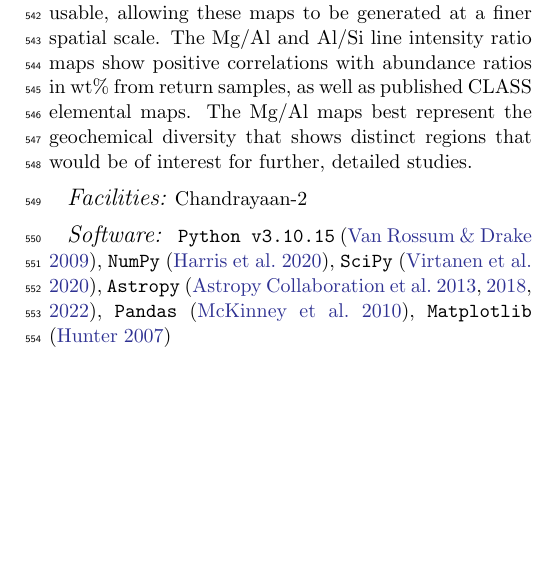
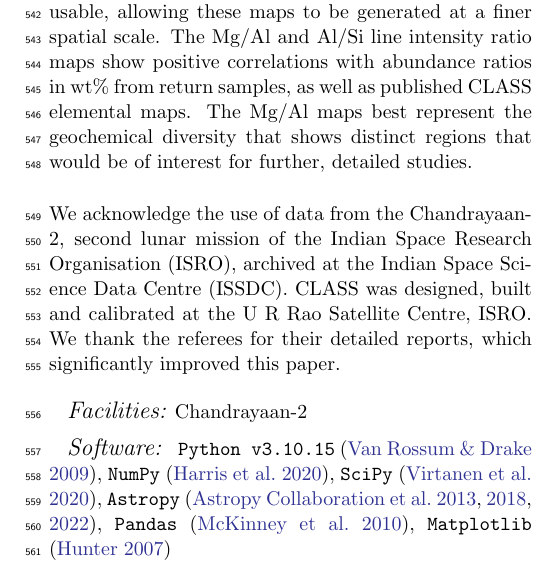
Before and after one commit to ravioli1369/selenomapper, a LaTeX paper (paper/psj_submission/source/sample631.tex): part of one column of page 11 of 13, cut so that both start at the same text, the shorter picture padded with empty space. Compiled offline with pdfLaTeX.

Commit message:
final paper with acknowledgments

```diff
--- a/paper/psj_submission/source/sample631.tex
+++ b/paper/psj_submission/source/sample631.tex
@@ -441,6 +441,12 @@ Table~\ref{tab:average} gives the average values of Mg/Si, Al/Si and Mg/Al ratio
 \section{Summary}
 We have developed a processing methodology to detect XRF signals from the CLASS calibrated spectral files and generate high-resolution maps of line intensity ratios \revtwo{from five years of data}. \revone{Unlike conventional analyses that rely on forward modeling of incident solar spectra to derive absolute abundances, our approach utilizes raw XRF line intensity ratios as a proxy for surface composition.} \revtwo{This provides a useful first order picture of the global distribution of lunar elements. Since the method requires neither concurrent solar measurements nor spectra with sufficient statistics for a full spectral fit, a much larger fraction of the observations becomes usable, allowing these maps to be generated at a finer spatial scale.} The Mg/Al and Al/Si line intensity ratio \revone{maps show positive correlations} with abundance ratios in wt\% from return samples, as well as published CLASS elemental maps. The Mg/Al maps best represent the geochemical diversity that shows distinct regions that would be of interest for further, detailed studies.
 
+\begin{acknowledgments}
+We acknowledge the use of data from the Chandrayaan-2, second lunar mission of the Indian
+Space Research Organisation (ISRO), archived at the Indian Space Science Data Centre (ISSDC).
+CLASS was designed, built and calibrated at the U R Rao Satellite Centre, ISRO. We thank the
+referees for their detailed reports, which significantly improved this paper.
+\end{acknowledgments}
 
 \facilities{Chandrayaan-2}
 
```
Also changed, not shown: 1 other file.
